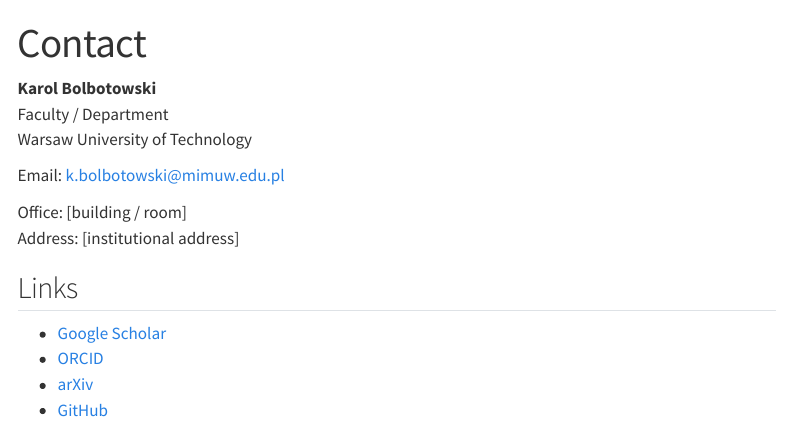
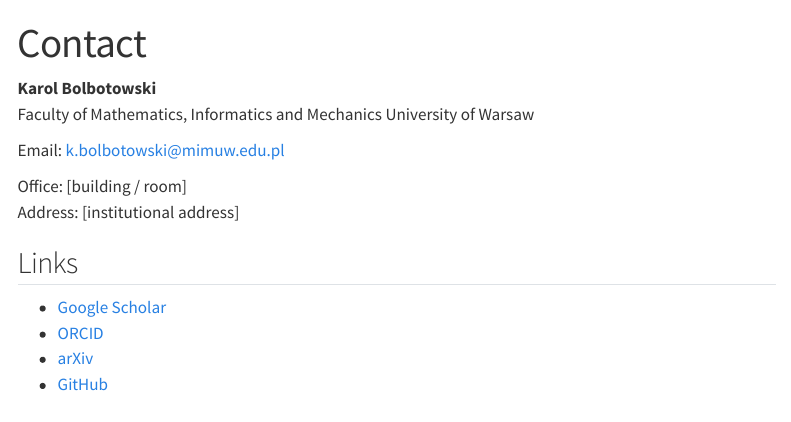
Before and after one commit to kbolbotowski/kbolbotowski.github.io, a Quarto document (contact.qmd): the page in a window 1100 px wide, from its top. Rendered offline with R 4.5, knitr and Pandoc in place of Quarto, with nearby package versions; menus at the side of the page are left out.

Commit message:
Update contact.qmd

```diff
--- a/contact.qmd
+++ b/contact.qmd
@@ -3,8 +3,8 @@ title: "Contact"
 ---
 
 **Karol Bolbotowski**
-Faculty / Department
-Warsaw University of Technology
+Faculty of Mathematics, Informatics and Mechanics
+University of Warsaw
 
 Email: [k.bolbotowski@mimuw.edu.pl](mailto:k.bolbotowski@mimuw.edu.pl)
 
```
